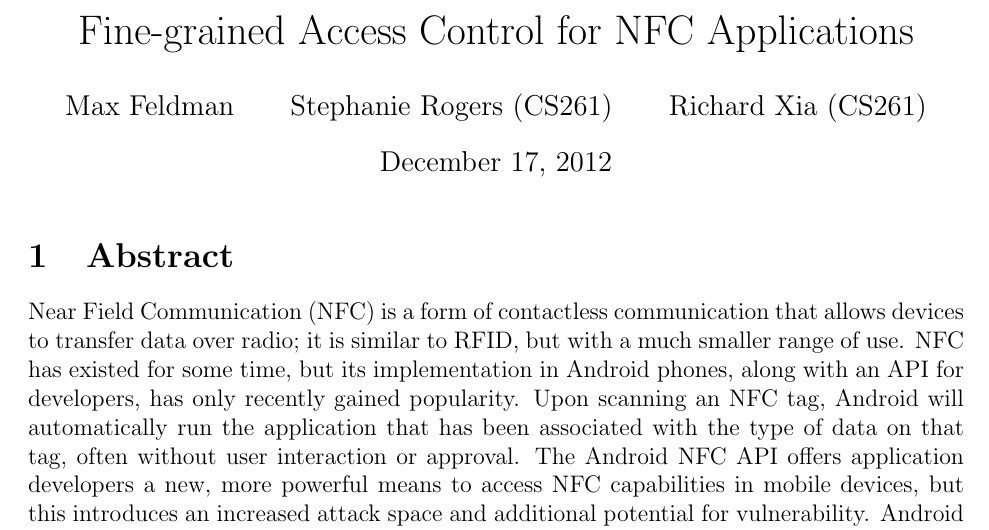
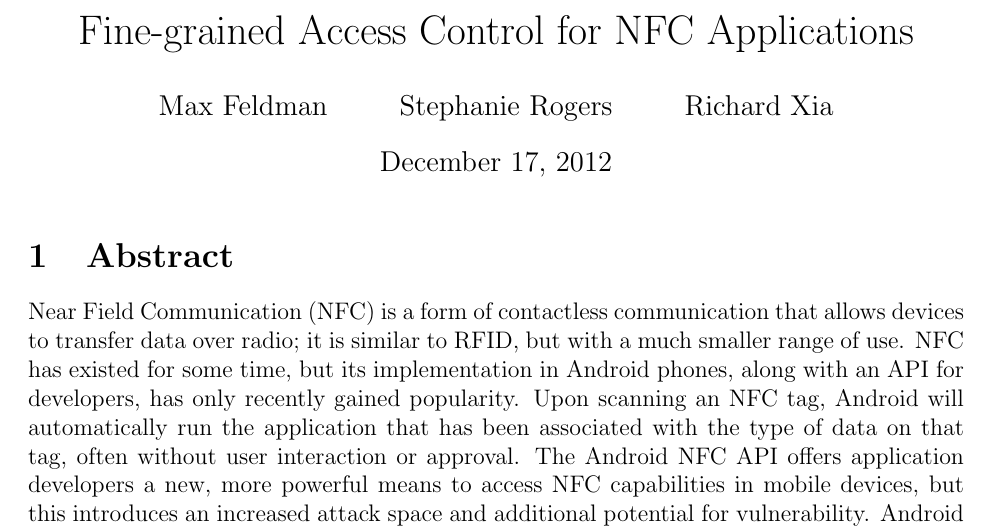
Before and after one commit to maxfeldman14/NFC, a LaTeX document (paper/cs261.tex): part of page 1 of 19, cut so that both start at the same text. Compiled offline with pdfLaTeX.

Commit message:
removed 294-specific thing

```diff
--- a/paper/cs261.tex
+++ b/paper/cs261.tex
@@ -12,7 +12,7 @@
 
 \begin{document}
 \title{Fine-grained Access Control for NFC Applications}
-\author{Max Feldman \and Stephanie Rogers (CS261) \and Richard Xia (CS261)}
+\author{Max Feldman \and Stephanie Rogers \and Richard Xia}
 \maketitle
 
 \section{Abstract}
```
Also changed, not shown: 1 other file.
